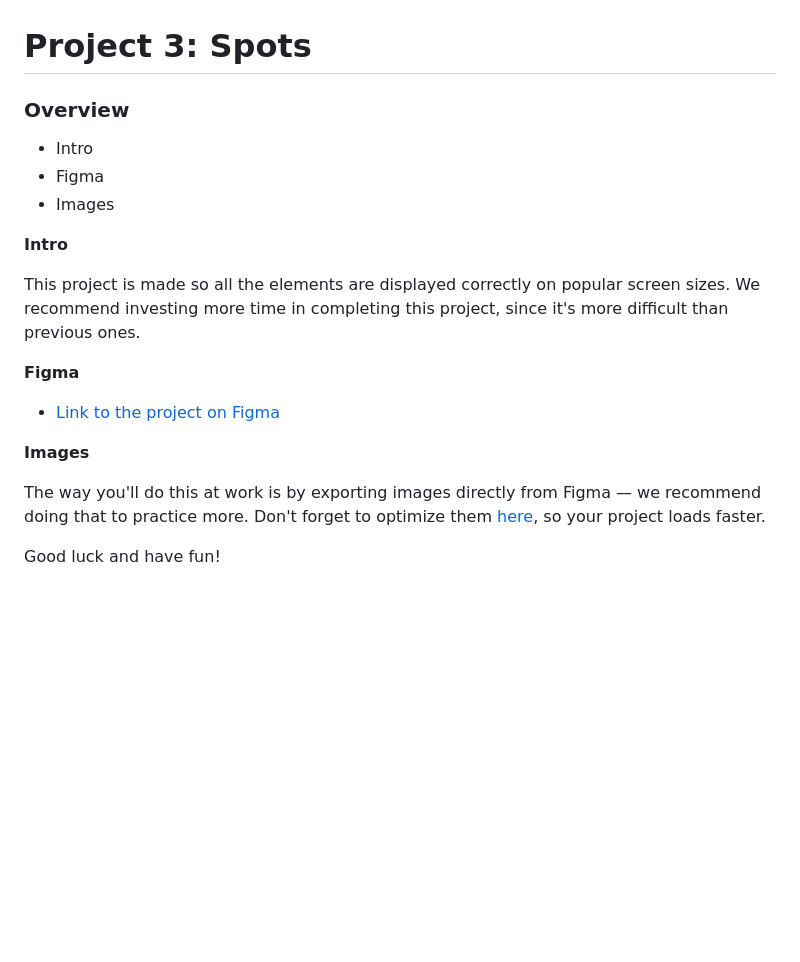
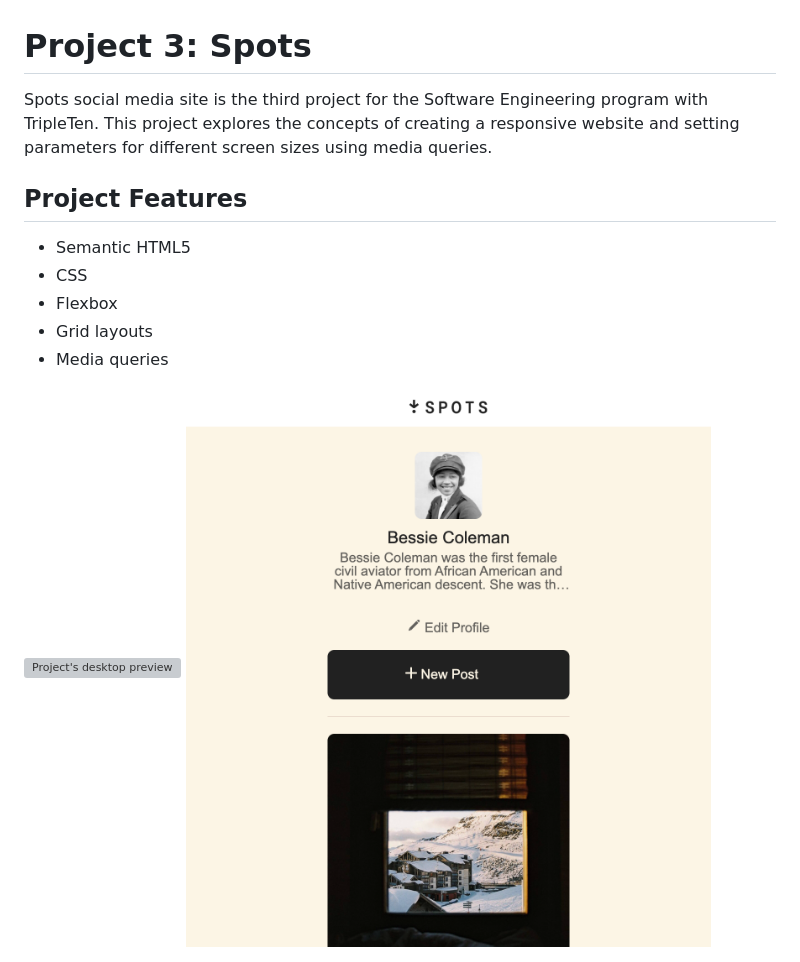
Before and after one commit to josefbarraza/se_project_spots, a Markdown page: README.md, the part around the change. GitHub-like rendering; pictures changed too: images/demos/smartphoneview.png (added); blank space fills up the shorter version; grey boxes are pictures that could not be loaded.

Commit message:
Project 3 completed

```diff
--- a/README.md
+++ b/README.md
@@ -1,21 +1,14 @@
 # Project 3: Spots
 
-### Overview
+Spots social media site is the third project for the Software Engineering program with TripleTen. This project explores the concepts of creating a responsive website and setting parameters for different screen sizes using media queries.
 
-* Intro
-* Figma
-* Images
+## Project Features
 
-**Intro**
+- Semantic HTML5
+- CSS
+- Flexbox
+- Grid layouts
+- Media queries
 
-This project is made so all the elements are displayed correctly on popular screen sizes. We recommend investing more time in completing this project, since it's more difficult than previous ones.
-
-**Figma**
-
-* [Link to the project on Figma](https://www.figma.com/file/BBNm2bC3lj8QQMHlnqRsga/Sprint-3-Project-%E2%80%94-Spots?type=design&node-id=2%3A60&mode=design&t=afgNFybdorZO6cQo-1)
-
-**Images**
-
-The way you'll do this at work is by exporting images directly from Figma — we recommend doing that to practice more. Don't forget to optimize them [here](https://tinypng.com/), so your project loads faster.
-
-Good luck and have fun!
+<img src="./images/demos/desktopview.png" alt="Project's desktop preview">
+<img src="./images/demos/smartphoneview.png" alt="Project's smartphone preview">
```
Also changed, not shown: 10 other files.
